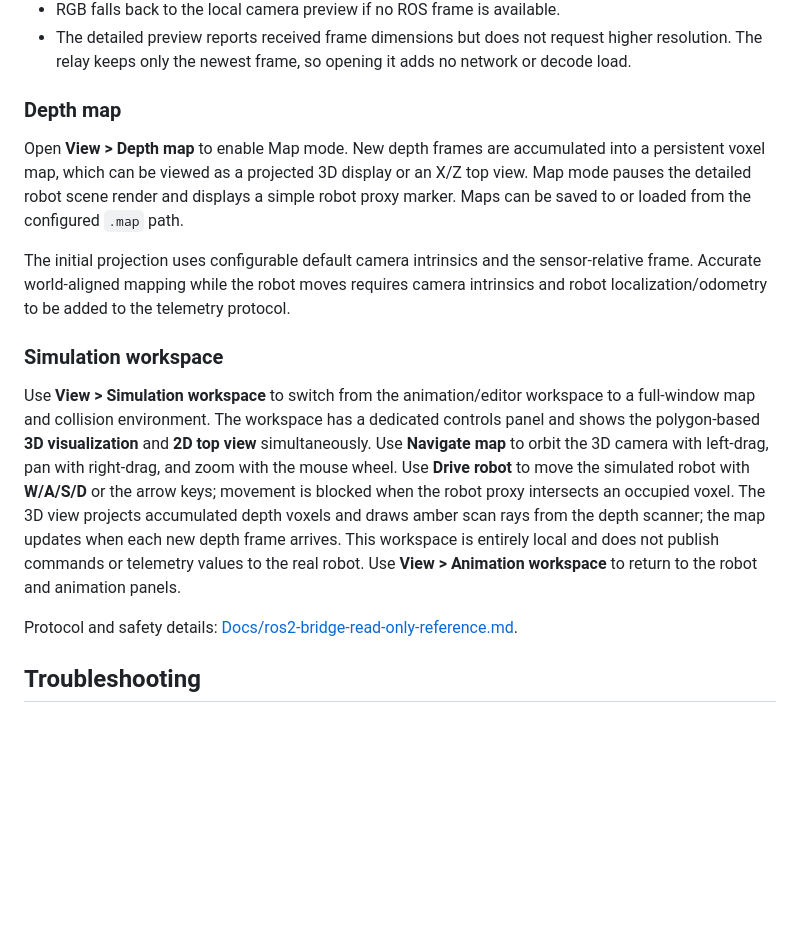
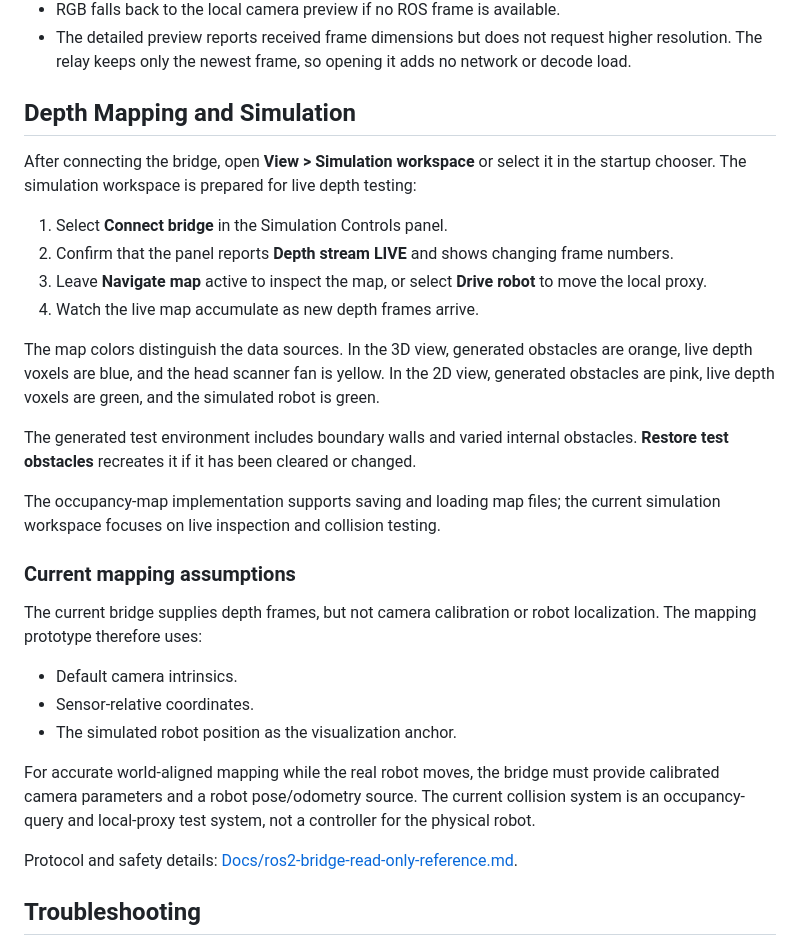
Before and after one commit to lewis-2000/ngine, a Markdown page: README.md, the part around one of its changes. Rendered like a GitHub page; blank space fills up the shorter version.

```diff
--- a/README.md
+++ b/README.md
@@ -208,15 +252,30 @@ The last option applies healthy, read-only motor positions to the simulated robo
 - RGB falls back to the local camera preview if no ROS frame is available.
 - The detailed preview reports received frame dimensions but does not request higher resolution. The relay keeps only the newest frame, so opening it adds no network or decode load.
 
-### Depth map
+## Depth Mapping and Simulation
 
-Open **View > Depth map** to enable Map mode. New depth frames are accumulated into a persistent voxel map, which can be viewed as a projected 3D display or an X/Z top view. Map mode pauses the detailed robot scene render and displays a simple robot proxy marker. Maps can be saved to or loaded from the configured `.map` path.
+After connecting the bridge, open **View > Simulation workspace** or select it in the startup chooser. The simulation workspace is prepared for live depth testing:
 
-The initial projection uses configurable default camera intrinsics and the sensor-relative frame. Accurate world-aligned mapping while the robot moves requires camera intrinsics and robot localization/odometry to be added to the telemetry protocol.
+1. Select **Connect bridge** in the Simulation Controls panel.
+2. Confirm that the panel reports **Depth stream LIVE** and shows changing frame numbers.
+3. Leave **Navigate map** active to inspect the map, or select **Drive robot** to move the local proxy.
+4. Watch the live map accumulate as new depth frames arrive.
 
-### Simulation workspace
+The map colors distinguish the data sources. In the 3D view, generated obstacles are orange, live depth voxels are blue, and the head scanner fan is yellow. In the 2D view, generated obstacles are pink, live depth voxels are green, and the simulated robot is green.
 
-Use **View > Simulation workspace** to switch from the animation/editor workspace to a full-window map and collision environment. The workspace has a dedicated controls panel and shows the polygon-based **3D visualization** and **2D top view** simultaneously. Use **Navigate map** to orbit the 3D camera with left-drag, pan with right-drag, and zoom with the mouse wheel. Use **Drive robot** to move the simulated robot with **W/A/S/D** or the arrow keys; movement is blocked when the robot proxy intersects an occupied voxel. The 3D view projects accumulated depth voxels and draws amber scan rays from the depth scanner; the map updates when each new depth frame arrives. This workspace is entirely local and does not publish commands or telemetry values to the real robot. Use **View > Animation workspace** to return to the robot and animation panels.
+The generated test environment includes boundary walls and varied internal obstacles. **Restore test obstacles** recreates it if it has been cleared or changed.
+
+The occupancy-map implementation supports saving and loading map files; the current simulation workspace focuses on live inspection and collision testing.
+
+### Current mapping assumptions
+
+The current bridge supplies depth frames, but not camera calibration or robot localization. The mapping prototype therefore uses:
+
+- Default camera intrinsics.
+- Sensor-relative coordinates.
+- The simulated robot position as the visualization anchor.
+
+For accurate world-aligned mapping while the real robot moves, the bridge must provide calibrated camera parameters and a robot pose/odometry source. The current collision system is an occupancy-query and local-proxy test system, not a controller for the physical robot.
 
 Protocol and safety details: [Docs/ros2-bridge-read-only-reference.md](Docs/ros2-bridge-read-only-reference.md).
 
```
Also changed, not shown: other parts of README.md (+50 -6 lines), Docs/Simulation_Early_Screenshot.png (added), 2 other files.
